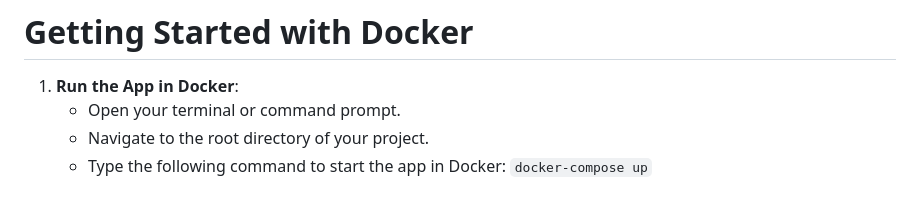
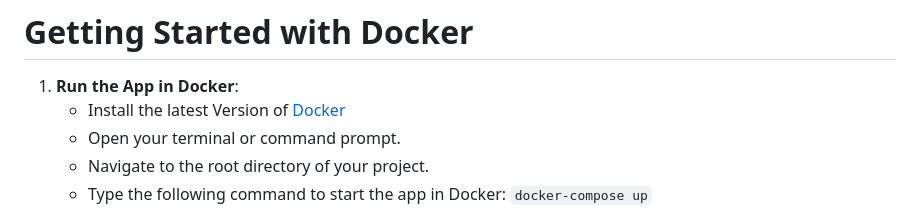
Before and after one commit to gipplab/Electronic-Laboratory-Notebook, a Markdown page: README.md, the part around the change. Rendered like a GitHub page.

```diff
--- a/README.md
+++ b/README.md
@@ -22,6 +22,7 @@ For more details on the concept see our [paper](https://arxiv.org/abs/2205.01058
 # Getting Started with Docker
 
 1. **Run the App in Docker**:
+   - Install the latest Version of [Docker](https://docs.docker.com/engine/install/)
    - Open your terminal or command prompt.
    - Navigate to the root directory of your project.
    - Type the following command to start the app in Docker: `docker-compose up`
```
